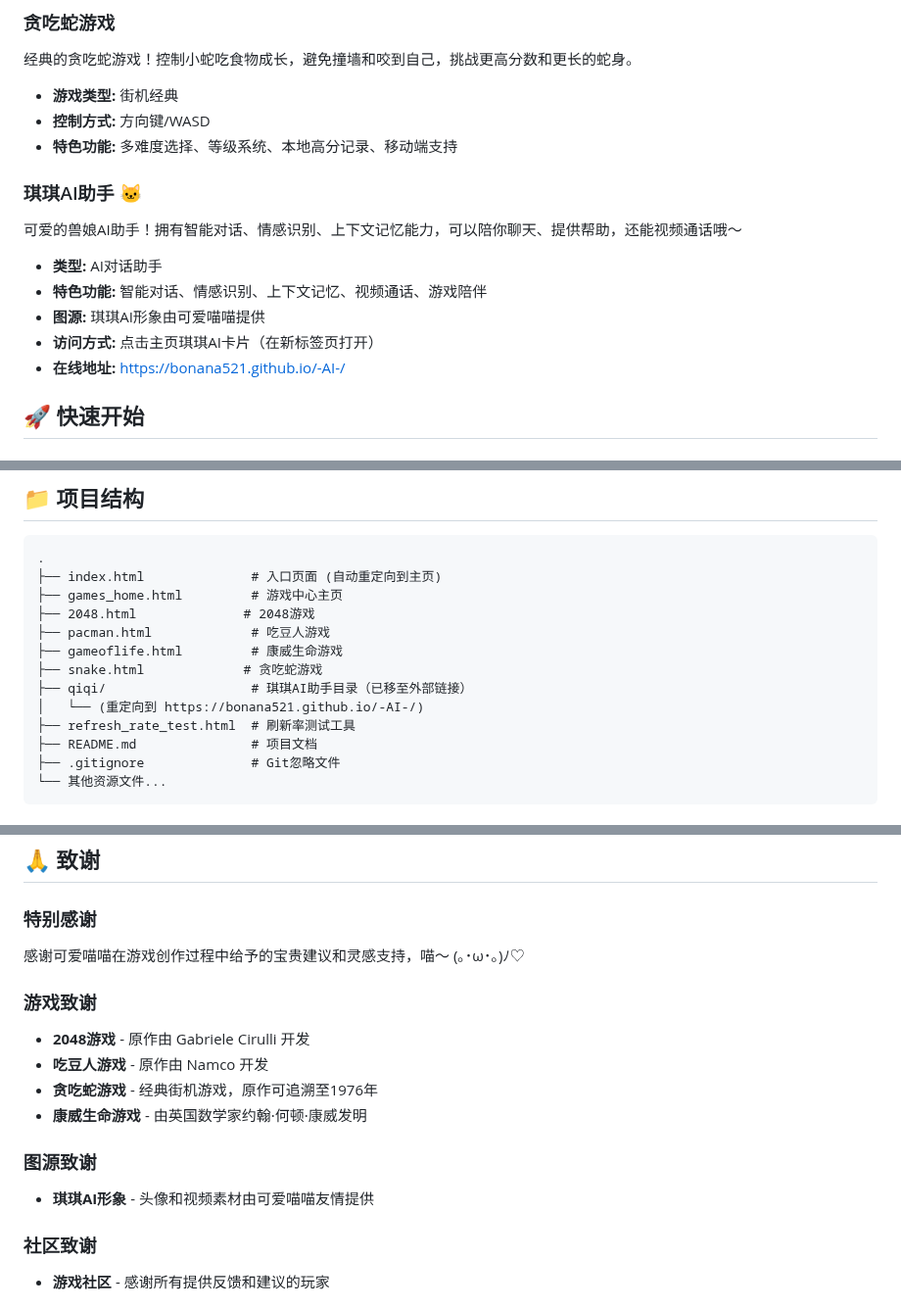
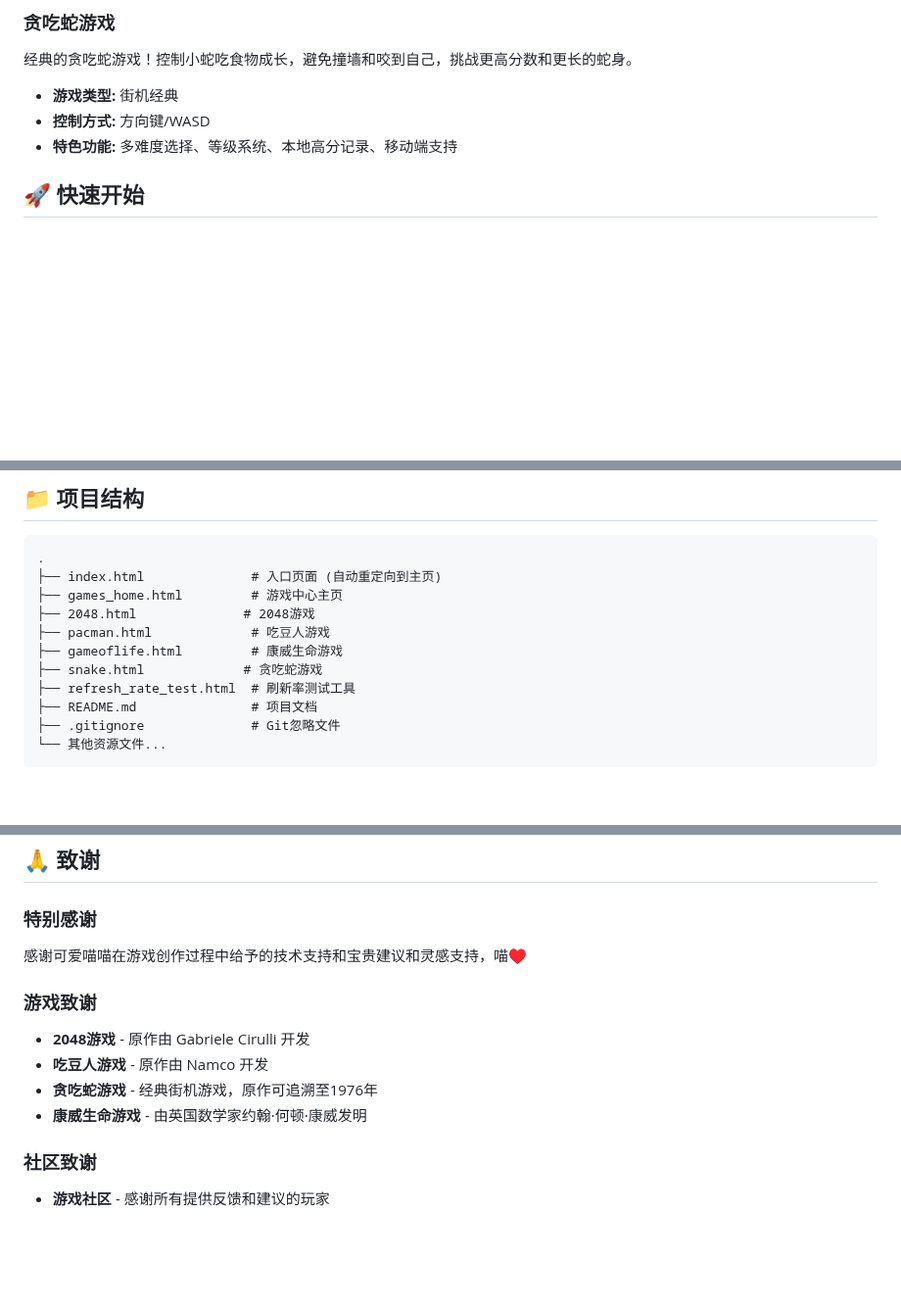
Before and after one commit to bonana521/2048-game, a Markdown page: README.md, 3 parts joined by grey strips. Shown at 98% size. GitHub-like rendering; blank space fills up the shorter version.

Commit message:
更新README.md - 删除琪琪AI直连链接并更新感谢语

```diff
--- a/README.md
+++ b/README.md
@@ -41,14 +41,6 @@
 - **控制方式:** 方向键/WASD
 - **特色功能:** 多难度选择、等级系统、本地高分记录、移动端支持
 
-### 琪琪AI助手 🐱
-可爱的兽娘AI助手！拥有智能对话、情感识别、上下文记忆能力，可以陪你聊天、提供帮助，还能视频通话哦～
-
-- **类型:** AI对话助手
-- **特色功能:** 智能对话、情感识别、上下文记忆、视频通话、游戏陪伴
-- **图源:** 琪琪AI形象由可爱喵喵提供
-- **访问方式:** 点击主页琪琪AI卡片（在新标签页打开）
-- **在线地址:** https://bonana521.github.io/-AI-/
 
 ## 🚀 快速开始
 
@@ -122,8 +114,6 @@
 ├── pacman.html             # 吃豆人游戏
 ├── gameoflife.html         # 康威生命游戏
 ├── snake.html             # 贪吃蛇游戏
-├── qiqi/                   # 琪琪AI助手目录（已移至外部链接）
-│   └── (重定向到 https://bonana521.github.io/-AI-/)
 ├── refresh_rate_test.html  # 刷新率测试工具
 ├── README.md               # 项目文档
 ├── .gitignore              # Git忽略文件
@@ -223,7 +213,7 @@ php -S localhost:8000
 ## 🙏 致谢
 
 ### 特别感谢
-感谢可爱喵喵在游戏创作过程中给予的宝贵建议和灵感支持，喵～ (｡･ω･｡)ﾉ♡
+感谢可爱喵喵在游戏创作过程中给予的技术支持和宝贵建议和灵感支持，喵♥
 
 ### 游戏致谢
 - **2048游戏** - 原作由 Gabriele Cirulli 开发
@@ -231,8 +221,6 @@ php -S localhost:8000
 - **贪吃蛇游戏** - 经典街机游戏，原作可追溯至1976年
 - **康威生命游戏** - 由英国数学家约翰·何顿·康威发明
 
-### 图源致谢
-- **琪琪AI形象** - 头像和视频素材由可爱喵喵友情提供
 
 ### 社区致谢
 - **游戏社区** - 感谢所有提供反馈和建议的玩家
```
Also changed, not shown: other parts of README.md (+0 -1 lines).
